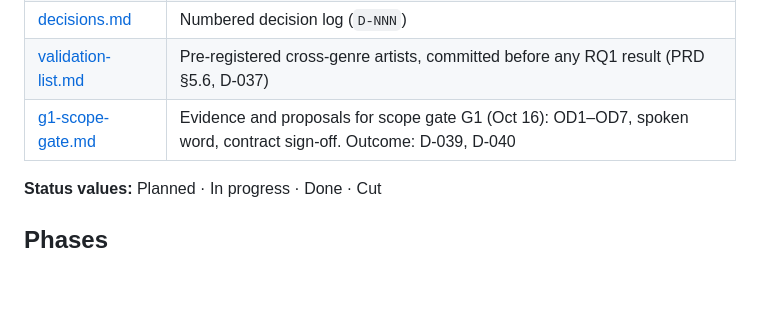
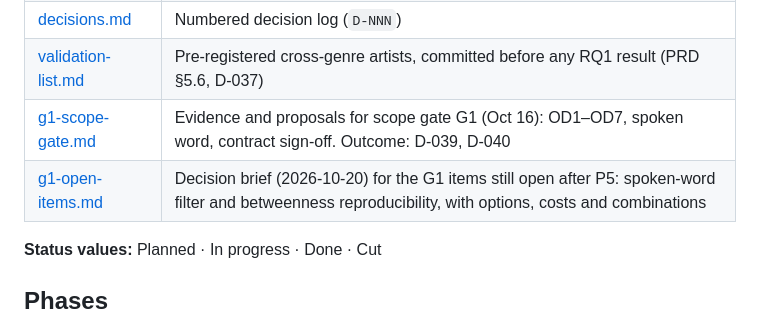
Before and after one commit to Pgramer1/musin, a Markdown page: docs/README.md, the part around the change. Drawn GitHub-style; blank space fills up the shorter version.

Commit message:
G1: decision brief for spoken word and betweenness reproducibility

```diff
--- a/docs/README.md
+++ b/docs/README.md
@@ -9,6 +9,7 @@ This folder records what was built, in which phase, and why. The rules for writi
 | [decisions.md](decisions.md) | Numbered decision log (`D-NNN`) |
 | [validation-list.md](validation-list.md) | Pre-registered cross-genre artists, committed before any RQ1 result (PRD §5.6, D-037) |
 | [g1-scope-gate.md](g1-scope-gate.md) | Evidence and proposals for scope gate G1 (Oct 16): OD1–OD7, spoken word, contract sign-off. Outcome: D-039, D-040 |
+| [g1-open-items.md](g1-open-items.md) | Decision brief (2026-10-20) for the G1 items still open after P5: spoken-word filter and betweenness reproducibility, with options, costs and combinations |
 
 **Status values:** Planned · In progress · Done · Cut
 
```
Also changed, not shown: docs/g1-open-items.md (added, +108 -0 lines).
